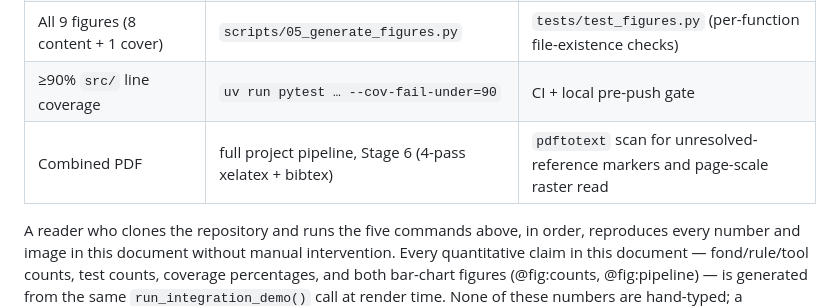
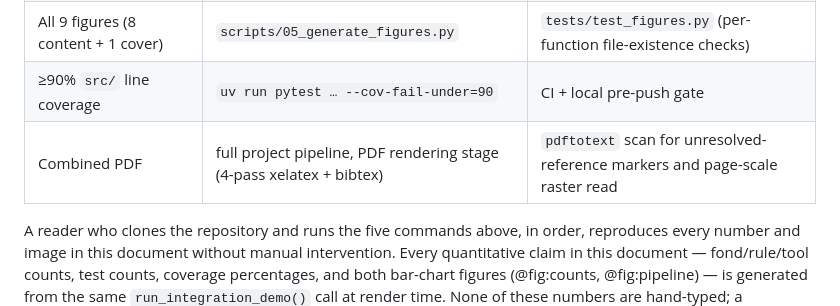
Before and after one commit to docxology/template_pools_rules_tools, a Markdown page: manuscript/00_frontmatter.md, the part around the change. GitHub-like rendering.

Commit message:
Sync from template monorepo
Source: 22ee5d3aa
Mirrors the git-tracked project tree from projects/templates/template_pools_rules_tools/ per docs/guides/publication-runbook.md. Update-only: files the monorepo does not track (published output artifacts) are preserved.

```diff
--- a/manuscript/00_frontmatter.md
+++ b/manuscript/00_frontmatter.md
@@ -45,6 +45,6 @@ This exemplar targets full computational reproducibility for every quantitative
 | Manuscript variable tokens | `scripts/03_generate_manuscript.py` | Rendered PDF contains no unresolved `{{...}}` tokens |
 | All 9 figures (8 content + 1 cover) | `scripts/05_generate_figures.py` | `tests/test_figures.py` (per-function file-existence checks) |
 | ≥90% `src/` line coverage | `uv run pytest … --cov-fail-under=90` | CI + local pre-push gate |
-| Combined PDF | full project pipeline, Stage 6 (4-pass xelatex + bibtex) | `pdftotext` scan for unresolved-reference markers and page-scale raster read |
+| Combined PDF | full project pipeline, PDF rendering stage (4-pass xelatex + bibtex) | `pdftotext` scan for unresolved-reference markers and page-scale raster read |
 
 A reader who clones the repository and runs the five commands above, in order, reproduces every number and image in this document without manual intervention. Every quantitative claim in this document — fond/rule/tool counts, test counts, coverage percentages, and both bar-chart figures (@fig:counts, @fig:pipeline) — is generated from the same `run_integration_demo()` call at render time. None of these numbers are hand-typed; a `test_reflects_changed_integration_result` negative control in `tests/test_manuscript_variables.py` proves the token-generation function actually tracks its source rather than emitting a fixed constant.
```
